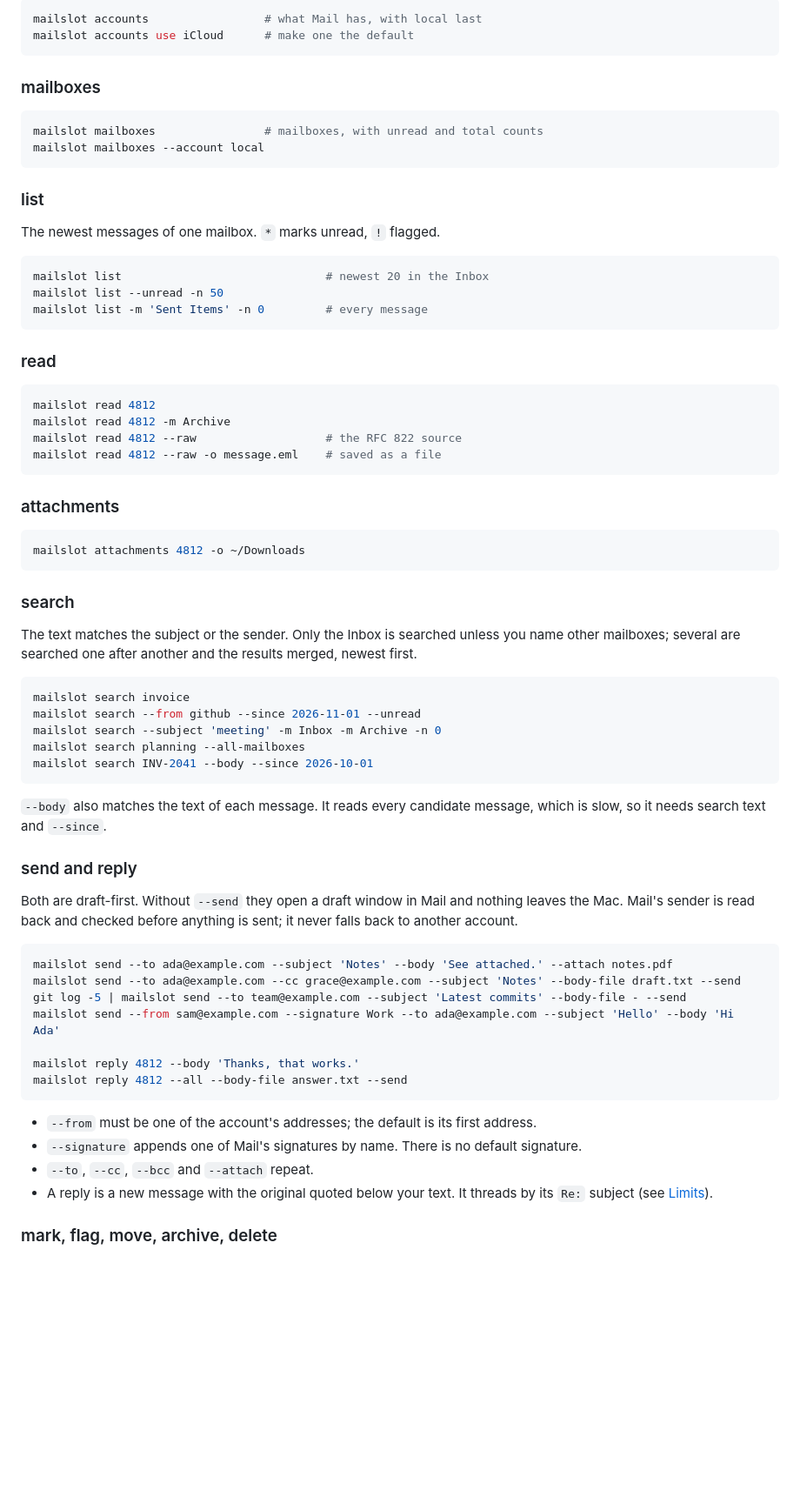
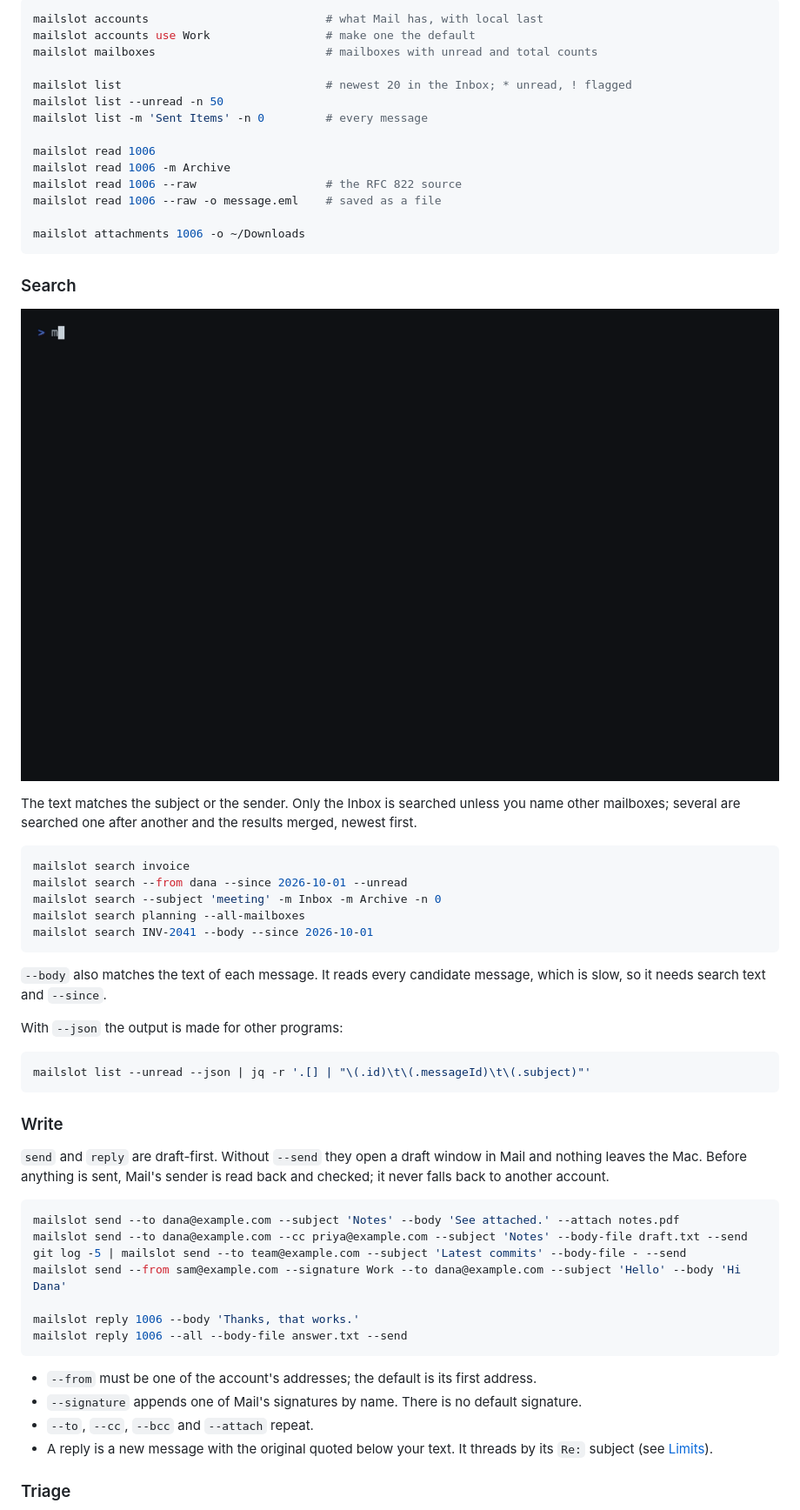
Before and after one commit to ChiragAgg5k/amail, a Markdown page: README.md, the part around one of its changes. Shown at 87% size. GitHub-like rendering; pictures changed too: docs/media/search.gif (added); blank space fills up the shorter version.

````diff
--- a/README.md
+++ b/README.md
@@ -42,48 +56,30 @@ Every command takes `--account` (`-a`) and `--json`. The account comes from `--a
 
 ```sh
-mailslot accounts                 # what Mail has, with local last
-mailslot accounts use iCloud      # make one the default
+mailslot accounts                          # what Mail has, with local last
+mailslot accounts use Work                 # make one the default
+mailslot mailboxes                         # mailboxes with unread and total counts
+
+mailslot list                              # newest 20 in the Inbox; * unread, ! flagged
+mailslot list --unread -n 50
+mailslot list -m 'Sent Items' -n 0         # every message
+
+mailslot read 1006
+mailslot read 1006 -m Archive
+mailslot read 1006 --raw                   # the RFC 822 source
+mailslot read 1006 --raw -o message.eml    # saved as a file
+
+mailslot attachments 1006 -o ~/Downloads
 ```
 
-### mailboxes
+### Search
 
-```sh
-mailslot mailboxes                # mailboxes, with unread and total counts
-mailslot mailboxes --account local
-```
-
-### list
-
-The newest messages of one mailbox. `*` marks unread, `!` flagged.
-
-```sh
-mailslot list                              # newest 20 in the Inbox
-mailslot list --unread -n 50
-mailslot list -m 'Sent Items' -n 0         # every message
-```
-
-### read
-
-```sh
-mailslot read 4812
-mailslot read 4812 -m Archive
-mailslot read 4812 --raw                   # the RFC 822 source
-mailslot read 4812 --raw -o message.eml    # saved as a file
-```
-
-### attachments
-
-```sh
-mailslot attachments 4812 -o ~/Downloads
-```
-
-### search
+![Searching, piping JSON through jq and reading by Message-ID](docs/media/search.gif)
 
 The text matches the subject or the sender. Only the Inbox is searched unless you name other mailboxes; several are searched one after another and the results merged, newest first.
 
 ```sh
 mailslot search invoice
-mailslot search --from github --since 2026-11-01 --unread
+mailslot search --from dana --since 2026-10-01 --unread
 mailslot search --subject 'meeting' -m Inbox -m Archive -n 0
 mailslot search planning --all-mailboxes
 mailslot search INV-2041 --body --since 2026-10-01
@@ -91,18 +87,24 @@ mailslot search INV-2041 --body --since 2026-10-01
 
 `--body` also matches the text of each message. It reads every candidate message, which is slow, so it needs search text and `--since`.
 
-### send and reply
-
-Both are draft-first. Without `--send` they open a draft window in Mail and nothing leaves the Mac. Mail's sender is read back and checked before anything is sent; it never falls back to another account.
+With `--json` the output is made for other programs:
 
 ```sh
-mailslot send --to ada@example.com --subject 'Notes' --body 'See attached.' --attach notes.pdf
-mailslot send --to ada@example.com --cc grace@example.com --subject 'Notes' --body-file draft.txt --send
+mailslot list --unread --json | jq -r '.[] | "\(.id)\t\(.messageId)\t\(.subject)"'
+```
+
+### Write
+
+`send` and `reply` are draft-first. Without `--send` they open a draft window in Mail and nothing leaves the Mac. Before anything is sent, Mail's sender is read back and checked; it never falls back to another account.
+
+```sh
+mailslot send --to dana@example.com --subject 'Notes' --body 'See attached.' --attach notes.pdf
+mailslot send --to dana@example.com --cc priya@example.com --subject 'Notes' --body-file draft.txt --send
 git log -5 | mailslot send --to team@example.com --subject 'Latest commits' --body-file - --send
-mailslot send --from sam@example.com --signature Work --to ada@example.com --subject 'Hello' --body 'Hi Ada'
+mailslot send --from sam@example.com --signature Work --to dana@example.com --subject 'Hello' --body 'Hi Dana'
 
-mailslot reply 4812 --body 'Thanks, that works.'
-mailslot reply 4812 --all --body-file answer.txt --send
+mailslot reply 1006 --body 'Thanks, that works.'
+mailslot reply 1006 --all --body-file answer.txt --send
 ```
 
 - `--from` must be one of the account's addresses; the default is its first address.
@@ -110,5 +112,5 @@ mailslot reply 4812 --all --body-file answer.txt --send
 - `--to`, `--cc`, `--bcc` and `--attach` repeat.
 - A reply is a new message with the original quoted below your text. It threads by its `Re:` subject (see [Limits](#limits)).
 
-### mark, flag, move, archive, delete
+### Triage
 
````
Also changed, not shown: other parts of README.md (+109 -101 lines), CONTRIBUTING.md (added, +111 -0 lines), skills/mailslot/SKILL.md (added, +143 -0 lines), docs/media/read.gif (added), docs/media/safety.gif (added), docs/media/triage.gif (added), 8 other files.
